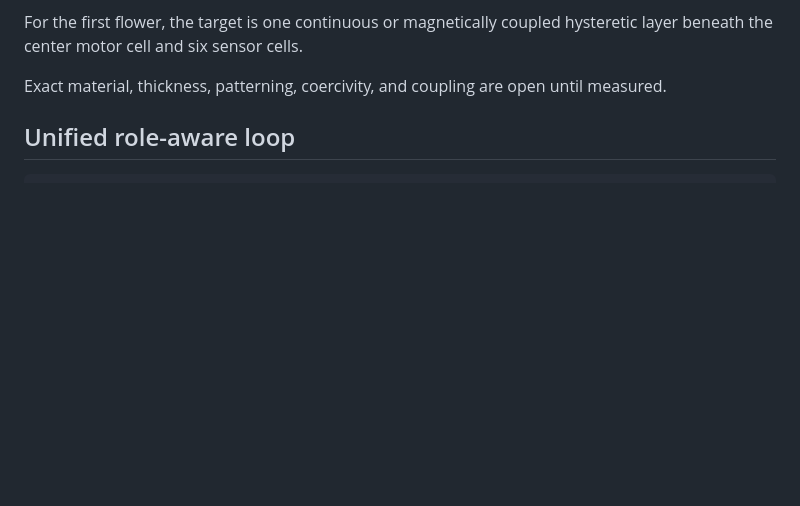
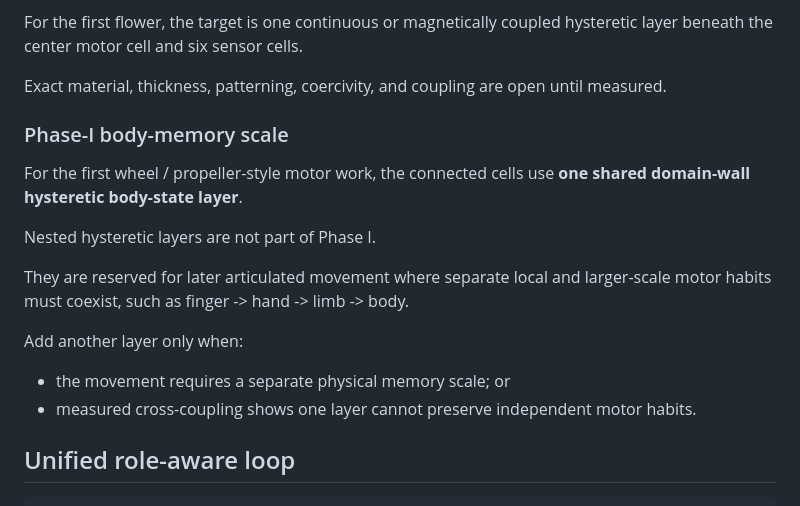
Before and after one commit to One-Wave-Universe/Builds, a Markdown page: cell-v1/CELL.md, the part around the change. Drawn GitHub-style; blank space fills up the shorter version.

Commit message:
Lock Phase-I single body-state layer and defer nested muscle memory

```diff
--- a/cell-v1/CELL.md
+++ b/cell-v1/CELL.md
@@ -73,6 +73,18 @@ Repeated use may bias the shared path so the next action encounters a changed ph
 For the first flower, the target is one continuous or magnetically coupled hysteretic layer beneath the center motor cell and six sensor cells.
 
 Exact material, thickness, patterning, coercivity, and coupling are open until measured.
+
+### Phase-I body-memory scale
+
+For the first wheel / propeller-style motor work, the connected cells use **one shared domain-wall hysteretic body-state layer**.
+
+Nested hysteretic layers are not part of Phase I.
+
+They are reserved for later articulated movement where separate local and larger-scale motor habits must coexist, such as finger -> hand -> limb -> body.
+
+Add another layer only when:
+- the movement requires a separate physical memory scale; or
+- measured cross-coupling shows one layer cannot preserve independent motor habits.
 
 ## Unified role-aware loop
 
```
